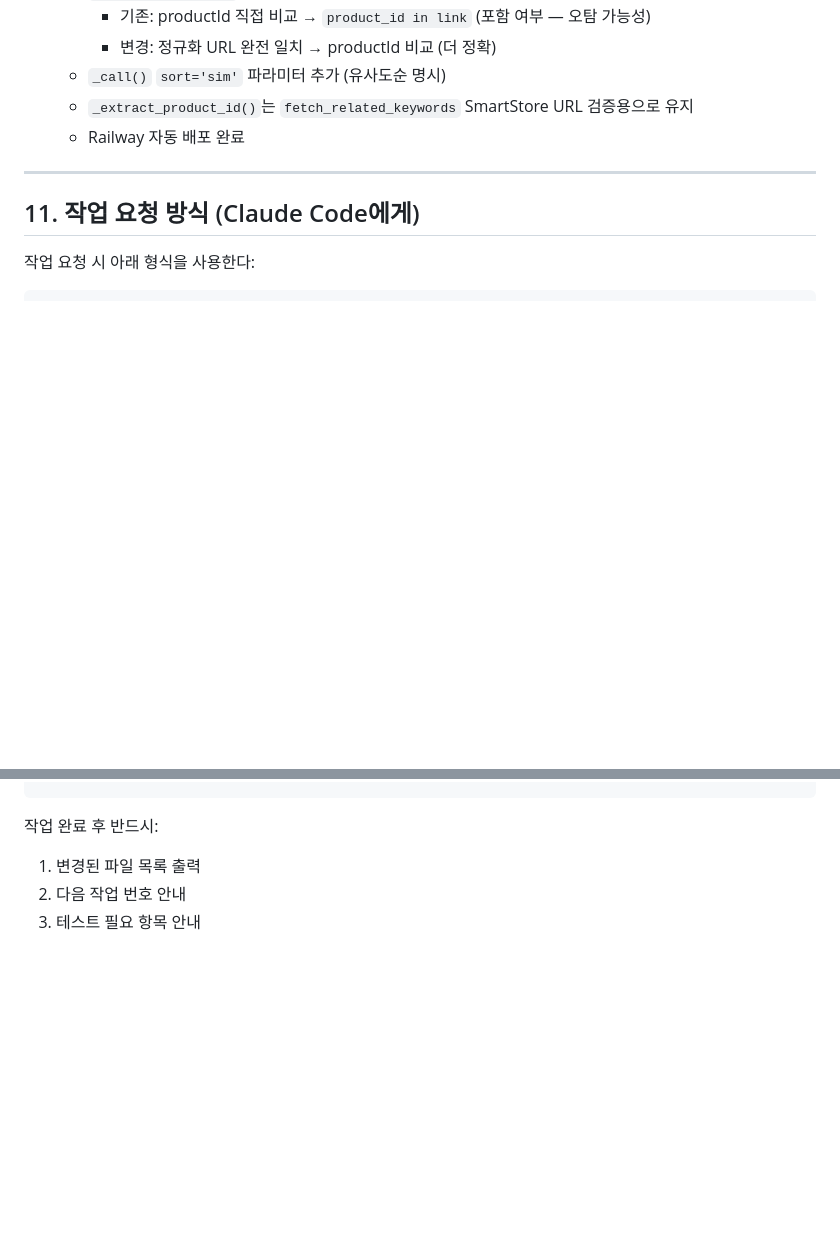
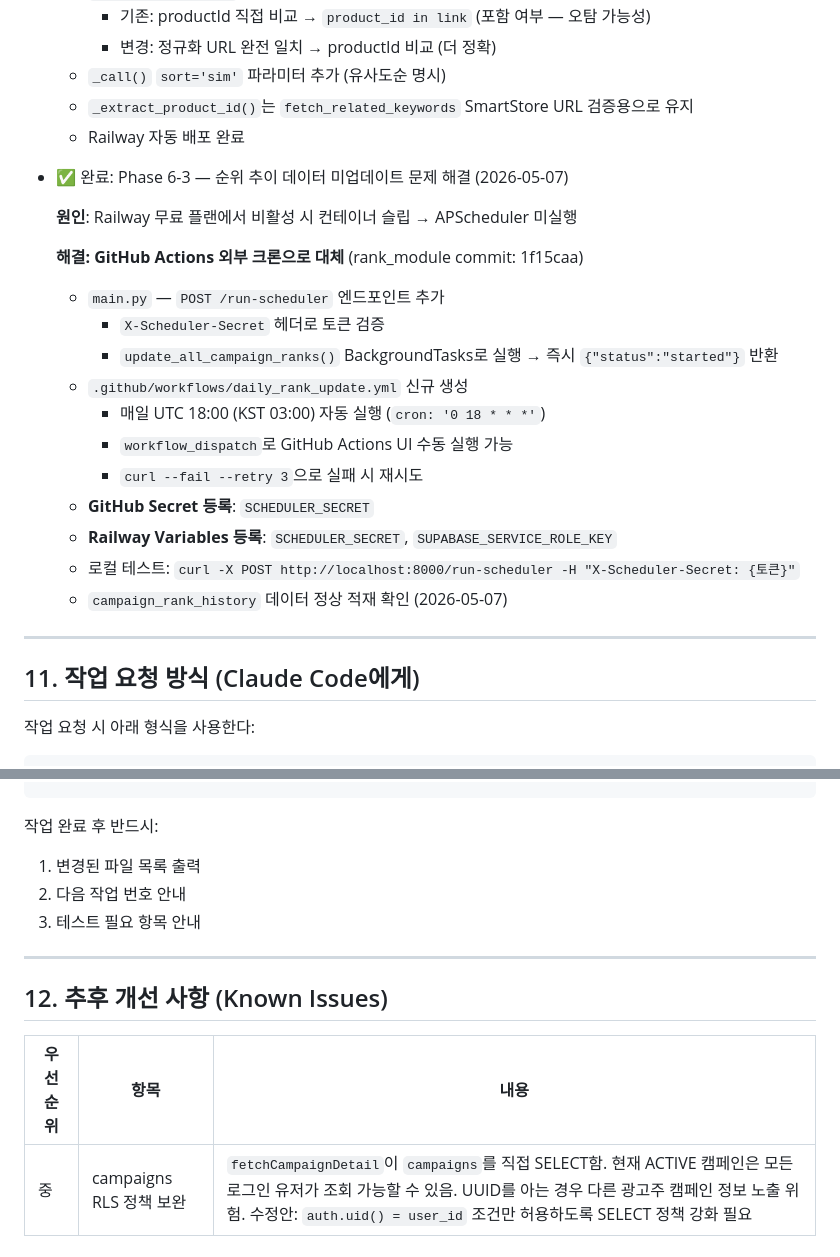
Before and after one commit to naturaltorymarket2/rankingup-web, a Markdown page: CLAUDE.md, 2 parts joined by grey strips. GitHub-like rendering; blank space fills up the shorter version.

Commit message:
docs: CLAUDE.md Phase 6-3 완료 이력 + 추후 개선 사항 추가
- Phase 6-3: 순위 추이 데이터 미업데이트 문제 해결
  - Railway 슬립으로 APScheduler 미실행 → GitHub Actions 외부 크론으로 대체
  - POST /run-scheduler 엔드포인트 + daily_rank_update.yml 추가
  - campaign_rank_history 정상 적재 확인 (2026-05-07)
- Section 12 신규: 추후 개선 사항 (campaigns RLS 정책 보완)

Co-Authored-By: Claude Sonnet 4.6 <noreply@anthropic.com>

```diff
--- a/CLAUDE.md
+++ b/CLAUDE.md
@@ -389,6 +389,23 @@ Phase 4 (1~2주): 어드민 + 배포
   - `_extract_product_id()`는 `fetch_related_keywords` SmartStore URL 검증용으로 유지
   - Railway 자동 배포 완료
 
+- ✅ 완료: Phase 6-3 — 순위 추이 데이터 미업데이트 문제 해결 (2026-05-07)
+
+  **원인**: Railway 무료 플랜에서 비활성 시 컨테이너 슬립 → APScheduler 미실행
+
+  **해결: GitHub Actions 외부 크론으로 대체** (rank_module commit: 1f15caa)
+  - `main.py` — `POST /run-scheduler` 엔드포인트 추가
+    - `X-Scheduler-Secret` 헤더로 토큰 검증
+    - `update_all_campaign_ranks()` BackgroundTasks로 실행 → 즉시 `{"status":"started"}` 반환
+  - `.github/workflows/daily_rank_update.yml` 신규 생성
+    - 매일 UTC 18:00 (KST 03:00) 자동 실행 (`cron: '0 18 * * *'`)
+    - `workflow_dispatch`로 GitHub Actions UI 수동 실행 가능
+    - `curl --fail --retry 3`으로 실패 시 재시도
+  - **GitHub Secret 등록**: `SCHEDULER_SECRET`
+  - **Railway Variables 등록**: `SCHEDULER_SECRET`, `SUPABASE_SERVICE_ROLE_KEY`
+  - 로컬 테스트: `curl -X POST http://localhost:8000/run-scheduler -H "X-Scheduler-Secret: {토큰}"`
+  - `campaign_rank_history` 데이터 정상 적재 확인 (2026-05-07)
+
 ---
 
 ## 11. 작업 요청 방식 (Claude Code에게)
@@ -404,3 +421,11 @@ Phase 4 (1~2주): 어드민 + 배포
 1. 변경된 파일 목록 출력
 2. 다음 작업 번호 안내
 3. 테스트 필요 항목 안내
+
+---
+
+## 12. 추후 개선 사항 (Known Issues)
+
+| 우선순위 | 항목 | 내용 |
+|----------|------|------|
+| 중 | campaigns RLS 정책 보완 | `fetchCampaignDetail`이 `campaigns`를 직접 SELECT함. 현재 ACTIVE 캠페인은 모든 로그인 유저가 조회 가능할 수 있음. UUID를 아는 경우 다른 광고주 캠페인 정보 노출 위험. 수정안: `auth.uid() = user_id` 조건만 허용하도록 SELECT 정책 강화 필요 |
```
